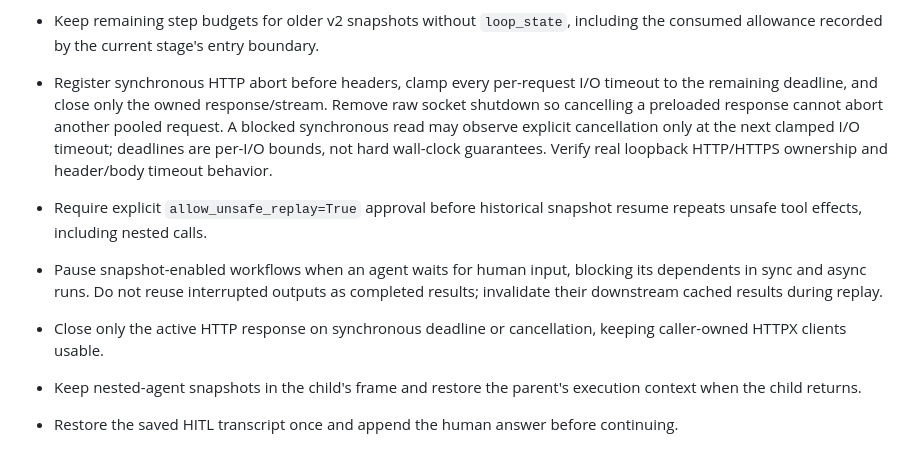
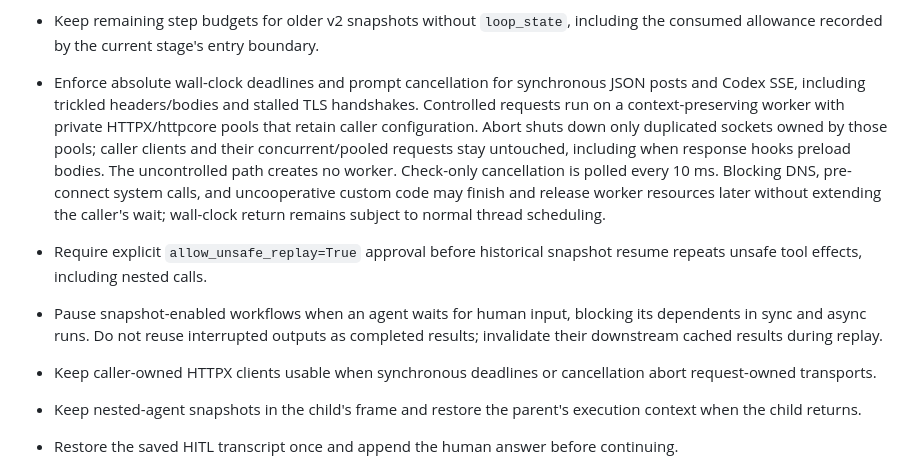
Before and after one commit to Squid-Proxy-Lovers/IkaCore, a Markdown page: CHANGELOG.md, the part around the change. Rendered like a GitHub page.

```diff
--- a/CHANGELOG.md
+++ b/CHANGELOG.md
@@ -54,19 +54,23 @@ V2 intentionally breaks compatibility with v1. See the
   siblings, and continue dependents in sync and parallel workflows.
 - Keep remaining step budgets for older v2 snapshots without `loop_state`, including
   the consumed allowance recorded by the current stage's entry boundary.
-- Register synchronous HTTP abort before headers, clamp every per-request I/O timeout
-  to the remaining deadline, and close only the owned response/stream. Remove raw
-  socket shutdown so cancelling a preloaded response cannot abort another pooled request.
-  A blocked synchronous read may observe explicit cancellation only at the next clamped
-  I/O timeout; deadlines are per-I/O bounds, not hard wall-clock guarantees. Verify real
-  loopback HTTP/HTTPS ownership and header/body timeout behavior.
+- Enforce absolute wall-clock deadlines and prompt cancellation for synchronous JSON
+  posts and Codex SSE, including trickled headers/bodies and stalled TLS handshakes.
+  Controlled requests run on a context-preserving worker with private HTTPX/httpcore
+  pools that retain caller configuration. Abort shuts down only duplicated sockets
+  owned by those pools; caller clients and their concurrent/pooled requests stay
+  untouched, including when response hooks preload bodies. The uncontrolled path
+  creates no worker. Check-only cancellation is polled every 10 ms. Blocking DNS,
+  pre-connect system calls, and uncooperative custom code may finish and release
+  worker resources later without extending the caller's wait; wall-clock return
+  remains subject to normal thread scheduling.
 - Require explicit `allow_unsafe_replay=True` approval before historical snapshot
   resume repeats unsafe tool effects, including nested calls.
 - Pause snapshot-enabled workflows when an agent waits for human input, blocking its
   dependents in sync and async runs. Do not reuse interrupted outputs as completed
   results; invalidate their downstream cached results during replay.
-- Close only the active HTTP response on synchronous deadline or cancellation, keeping
-  caller-owned HTTPX clients usable.
+- Keep caller-owned HTTPX clients usable when synchronous deadlines or cancellation
+  abort request-owned transports.
 - Keep nested-agent snapshots in the child's frame and restore the parent's execution
   context when the child returns.
 - Restore the saved HITL transcript once and append the human answer before continuing.
```
Also changed, not shown: docs/v2/README.md (+25 -8 lines).
